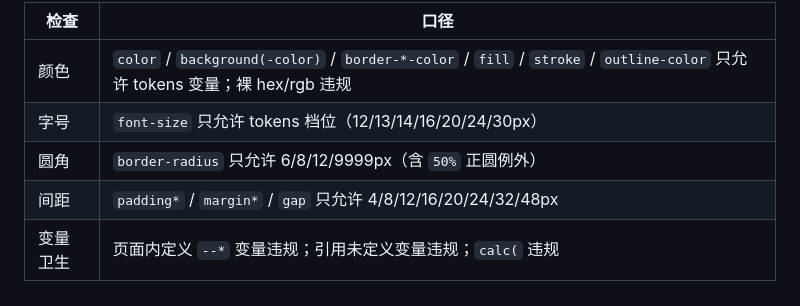
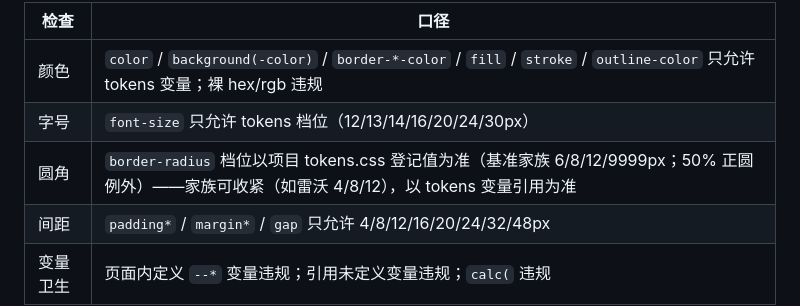
Before and after one commit to wzn16/proto-spec, a Markdown page: references/qa-gates.md, the part around the change. Drawn GitHub-style.

```diff
--- a/references/qa-gates.md
+++ b/references/qa-gates.md
@@ -36,7 +36,7 @@
 | --- | --- |
 | 颜色 | `color` / `background(-color)` / `border-*-color` / `fill` / `stroke` / `outline-color` 只允许 tokens 变量；裸 hex/rgb 违规 |
 | 字号 | `font-size` 只允许 tokens 档位（12/13/14/16/20/24/30px） |
-| 圆角 | `border-radius` 只允许 6/8/12/9999px（含 `50%` 正圆例外） |
+| 圆角 | `border-radius` 档位以项目 tokens.css 登记值为准（基准家族 6/8/12/9999px；50% 正圆例外）——家族可收紧（如雷沃 4/8/12），以 tokens 变量引用为准 |
 | 间距 | `padding*` / `margin*` / `gap` 只允许 4/8/12/16/20/24/32/48px |
 | 变量卫生 | 页面内定义 `--*` 变量违规；引用未定义变量违规；`calc(` 违规 |
 
```
Also changed, not shown: references/families/F3-data-console-dark.md (+2 -0 lines).
